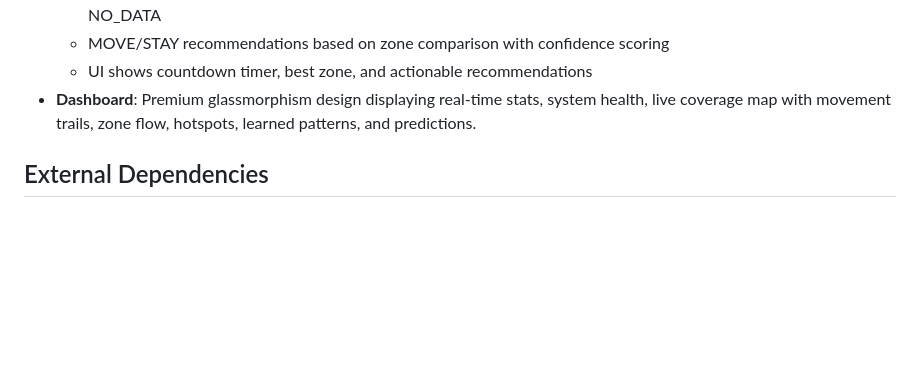
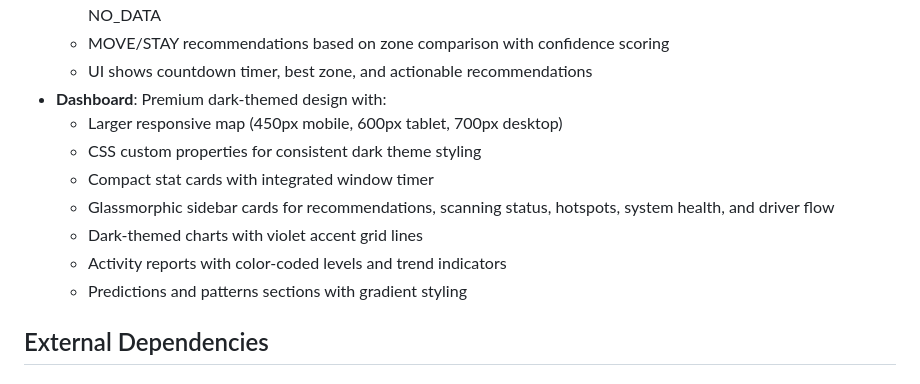
Before and after one commit to carvedkarma/Konvoy, a Markdown page: replit.md, the part around the change. GitHub-like rendering; blank space fills up the shorter version.

Commit message:
Update the dashboard to a premium dark theme with improved layout
Update replit.md to document the Intelligence Dashboard redesign, including dark theme styling, larger map, and improved layout elements.

Replit-Commit-Author: Agent
Replit-Commit-Session-Id: 745823e9-3d76-4d32-bea5-0b0d37d7b3ff
Replit-Commit-Checkpoint-Type: full_checkpoint
Replit-Commit-Event-Id: 96fe564c-26b3-4c33-8cee-d6030a5bed4d
Replit-Commit-Screenshot-Url: https://storage.googleapis.com/screenshot-production-us-central1/250f0ca5-e4ac-4ffa-b33a-7dfd825ca120/745823e9-3d76-4d32-bea5-0b0d37d7b3ff/EoXtuTx

```diff
--- a/replit.md
+++ b/replit.md
@@ -60,7 +60,14 @@ Preferred communication style: Simple, everyday language.
   - Zone activity levels: HOT (short dwell + high outflow + moderate drivers), WARM (balanced flow), COLD, NO_DATA
   - MOVE/STAY recommendations based on zone comparison with confidence scoring
   - UI shows countdown timer, best zone, and actionable recommendations
-- **Dashboard**: Premium glassmorphism design displaying real-time stats, system health, live coverage map with movement trails, zone flow, hotspots, learned patterns, and predictions.
+- **Dashboard**: Premium dark-themed design with:
+  - Larger responsive map (450px mobile, 600px tablet, 700px desktop)
+  - CSS custom properties for consistent dark theme styling
+  - Compact stat cards with integrated window timer
+  - Glassmorphic sidebar cards for recommendations, scanning status, hotspots, system health, and driver flow
+  - Dark-themed charts with violet accent grid lines
+  - Activity reports with color-coded levels and trend indicators
+  - Predictions and patterns sections with gradient styling
 
 ## External Dependencies
 
```
